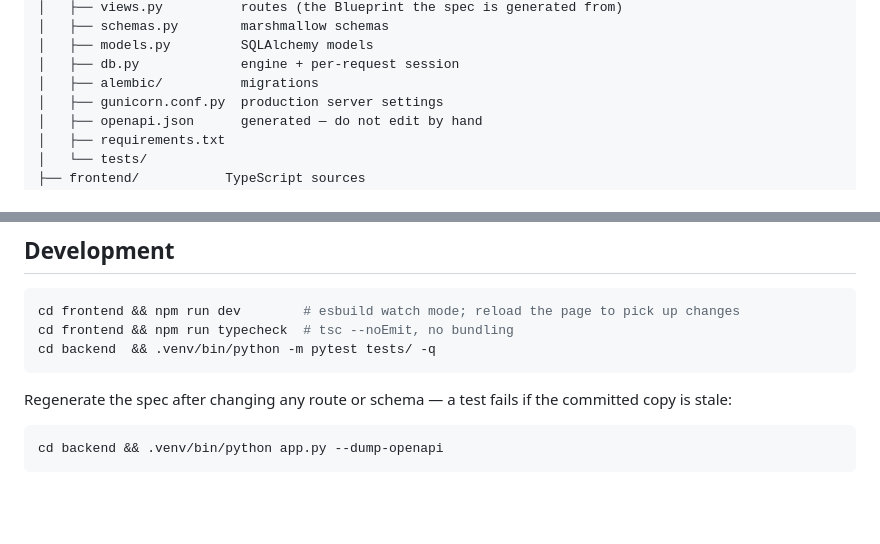
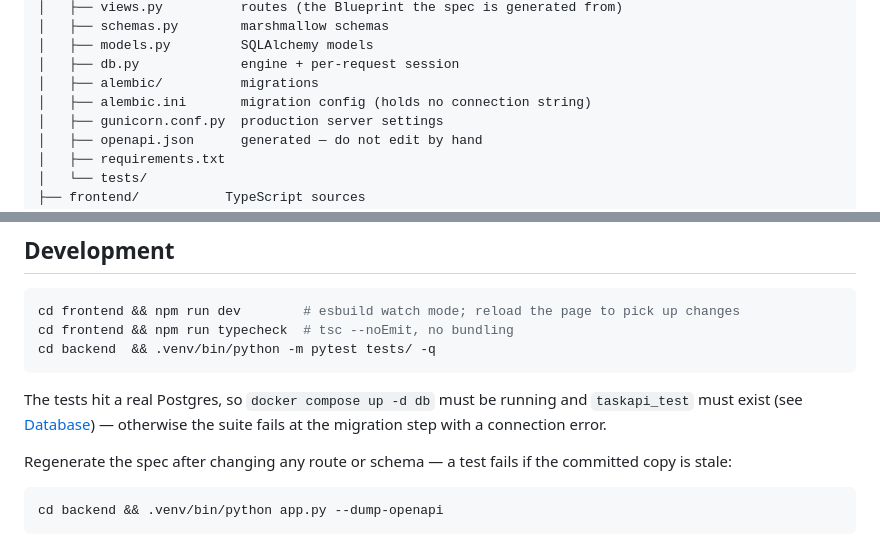
Before and after one commit to laduran/task-api, a Markdown page: README.md, 2 parts joined by grey strips. Drawn GitHub-style; blank space fills up the shorter version.

````diff
--- a/README.md
+++ b/README.md
@@ -26,6 +26,7 @@ exercise1/
 │   ├── models.py         SQLAlchemy models
 │   ├── db.py             engine + per-request session
 │   ├── alembic/          migrations
+│   ├── alembic.ini       migration config (holds no connection string)
 │   ├── gunicorn.conf.py  production server settings
 │   ├── openapi.json      generated — do not edit by hand
 │   ├── requirements.txt
@@ -139,6 +151,10 @@ cd frontend && npm run typecheck  # tsc --noEmit, no bundling
 cd backend  && .venv/bin/python -m pytest tests/ -q
 ```
 
+The tests hit a real Postgres, so `docker compose up -d db` must be running
+and `taskapi_test` must exist (see [Database](#database)) — otherwise the
+suite fails at the migration step with a connection error.
+
 Regenerate the spec after changing any route or schema — a test fails if the
 committed copy is stale:
 
````
Also changed, not shown: other parts of README.md (+17 -11 lines).
